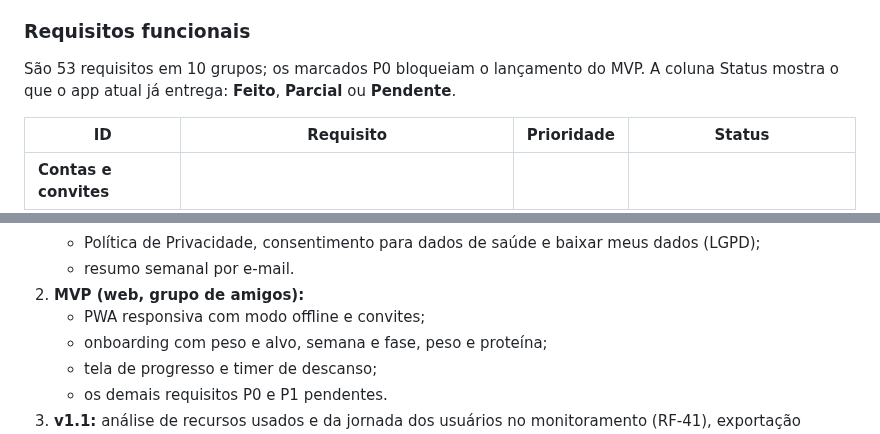
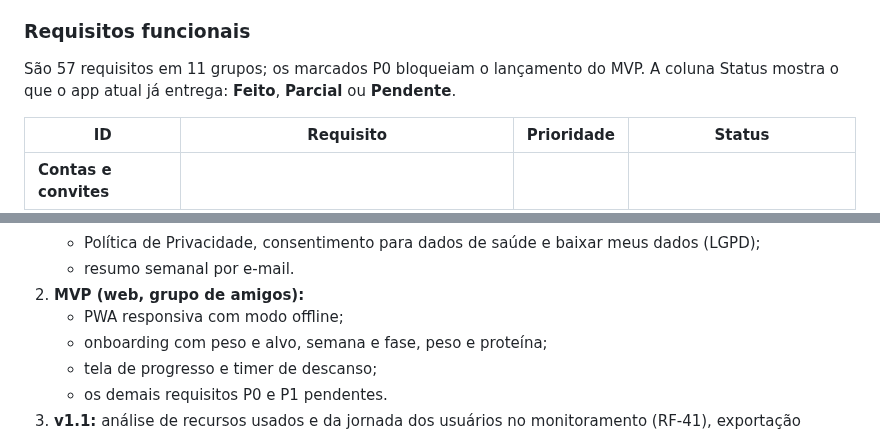
Before and after one commit to marcelobauer89/App-Treino, a Markdown page: docs/PRD.md, 2 parts joined by grey strips. GitHub-like rendering.

```diff
--- a/docs/PRD.md
+++ b/docs/PRD.md
@@ -107,7 +107,7 @@ O MVP cobre um grupo de amigos convidados, cada um com conta e dados próprios,
 
 ### Requisitos funcionais
 
-São 53 requisitos em 10 grupos; os marcados P0 bloqueiam o lançamento do MVP. A coluna Status mostra o que o app atual já entrega: **Feito**, **Parcial** ou **Pendente**.
+São 57 requisitos em 11 grupos; os marcados P0 bloqueiam o lançamento do MVP. A coluna Status mostra o que o app atual já entrega: **Feito**, **Parcial** ou **Pendente**.
 
 | ID | Requisito | Prioridade | Status |
 | --- | --- | --- | --- |
@@ -379,7 +381,7 @@ Pendências e cuidados:
    - Política de Privacidade, consentimento para dados de saúde e baixar meus dados (LGPD);
    - resumo semanal por e-mail.
 2. **MVP (web, grupo de amigos):**
-   - PWA responsiva com modo offline e convites;
+   - PWA responsiva com modo offline;
    - onboarding com peso e alvo, semana e fase, peso e proteína;
    - tela de progresso e timer de descanso;
    - os demais requisitos P0 e P1 pendentes.
```
Also changed, not shown: other parts of docs/PRD.md (+9 -7 lines).
